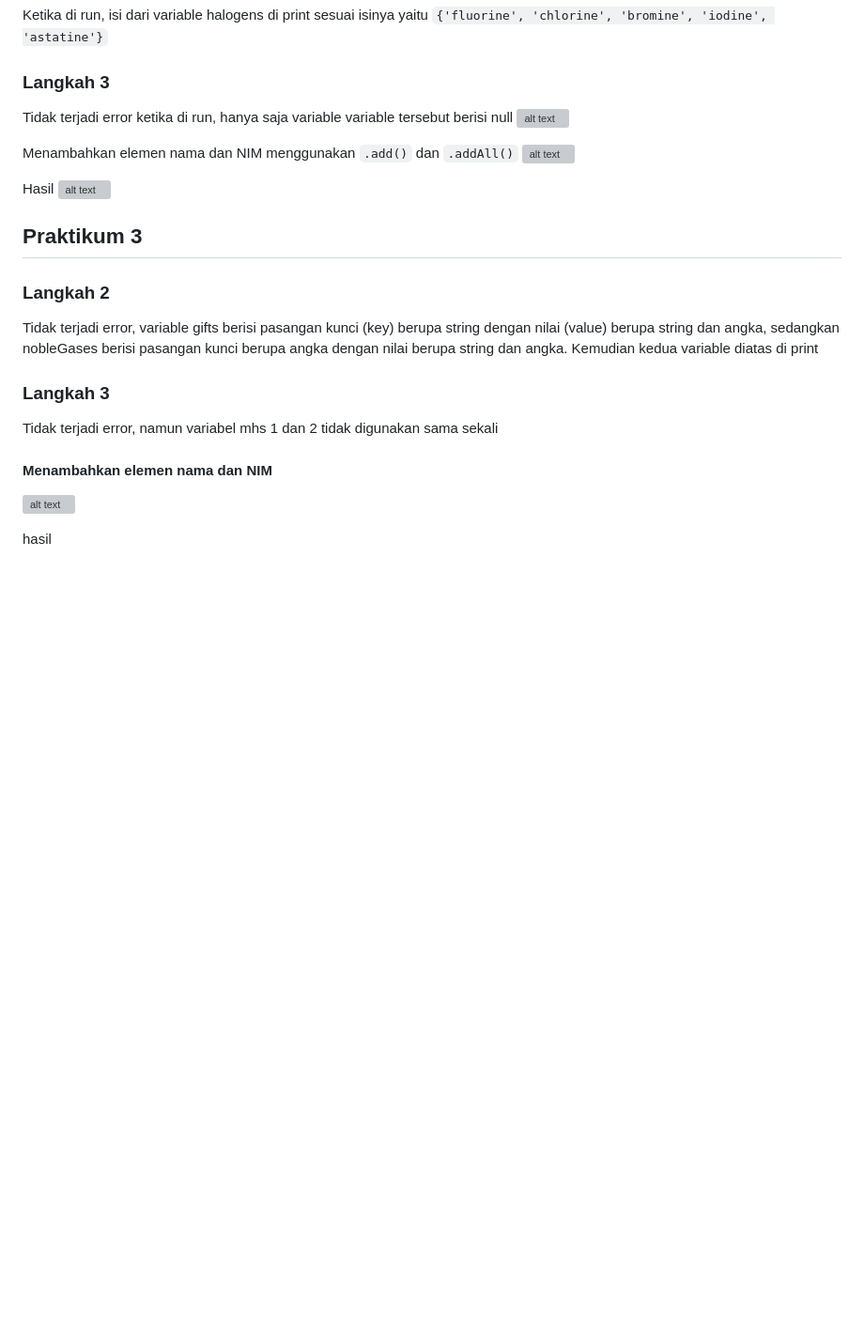
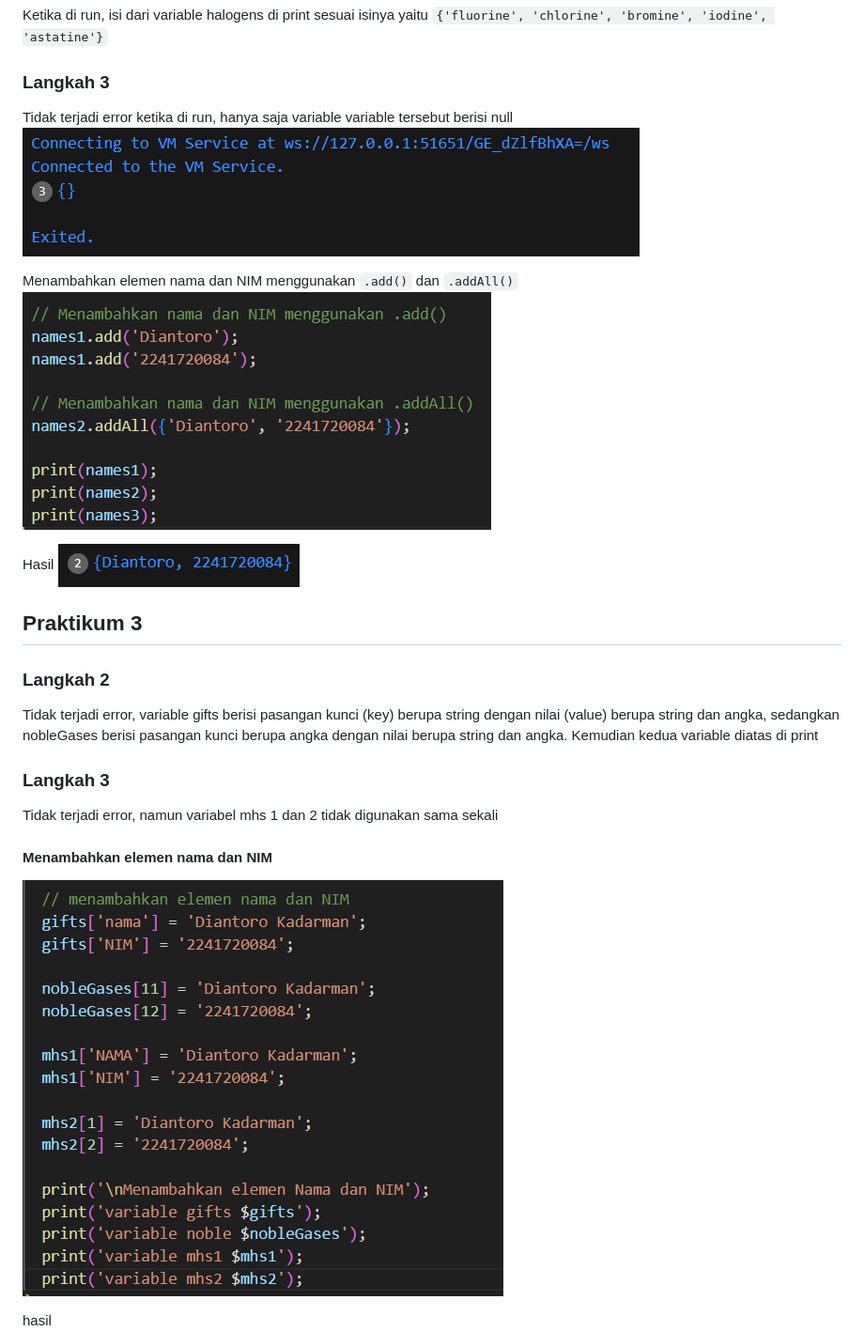
Before and after one commit to DiantoroKadarman/Pemograman-Mobile, a Markdown page: README.md, the part around one of its changes. Shown at 94% size. Drawn GitHub-style; blank space fills up the shorter version; grey boxes are pictures that could not be loaded.

````diff
--- a/README.md
+++ b/README.md
@@ -15,13 +16,13 @@
 
 ### Langkah 3
 Tidak terjadi error ketika di run, hanya saja variable variable tersebut berisi null
-![alt text](img/image.png)
+![alt text](image.png)
 
 Menambahkan elemen nama dan NIM menggunakan ```.add()``` dan ```.addAll()```
-![alt text](img/image-1.pngimage-1.png)
+![alt text](image-1.png)
 
 Hasil
-![alt text](img/image-2.png)
+![alt text](image-2.png)
 
 
 ## Praktikum 3
@@ -32,7 +33,7 @@ Tidak terjadi error, variable gifts berisi pasangan kunci (key) berupa string de
 Tidak terjadi error, namun variabel mhs 1 dan 2 tidak digunakan sama sekali
 
 #### Menambahkan elemen nama dan NIM
-![alt text](img/image-3.png)
+![alt text](image-3.png)
 
 hasil
 ![alt text](image-4.png)
````
Also changed, not shown: other parts of README.md (+1 -0 lines).
